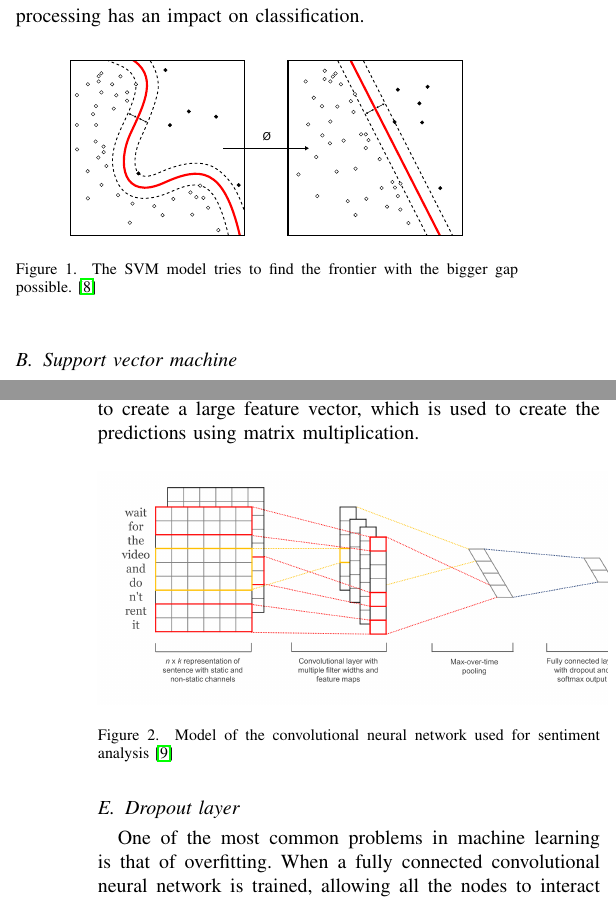
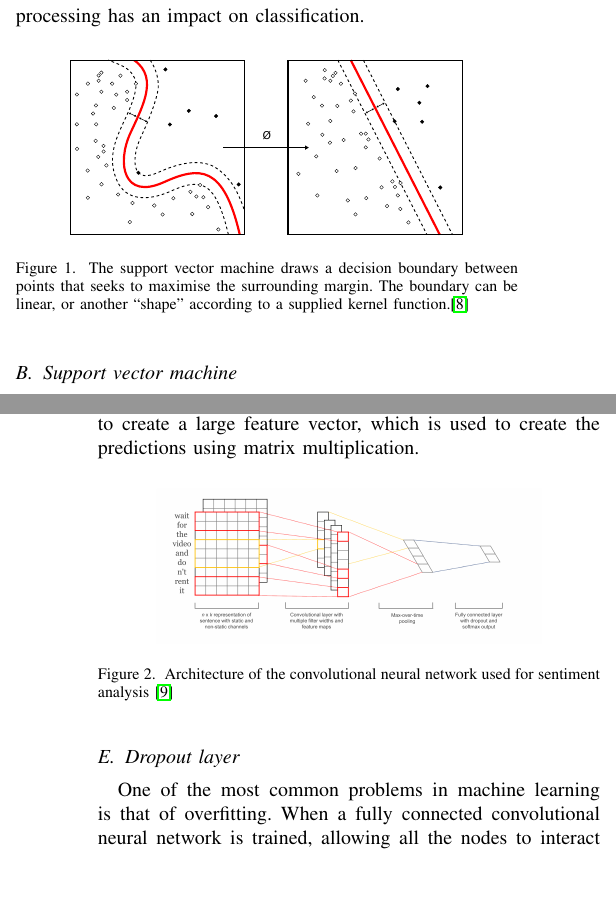
Before and after one commit to epflProjects/MachineLearning, a LaTeX paper (Project02/Report/report.tex, which reads Project02/Report/sec-methods.tex): two parts of the columns of pages 2 and 3 of 4, joined at a grey line, cut so that both start at the same text, the shorter picture padded with empty space. Compiled offline with pdfLaTeX.

Commit message:
Update figure captions, higher resolution image

```diff
--- a/Project02/Report/sec-methods.tex
+++ b/Project02/Report/sec-methods.tex
@@ -8,7 +8,7 @@ The first classifier that is applied is standard logistic regression. This class
 \begin{figure}[h!]
 \centering
 	\includegraphics[scale=1.2]{SVM}
-\caption{The SVM model tries to find the frontier with the bigger gap possible. \cite{wikiSVM}}
+\caption{The support vector machine draws a decision boundary between points that seeks to maximise the surrounding margin. The boundary can be linear, or another ``shape'' according to a supplied kernel function.\cite{wikiSVM}}
 \label{plot:SVM}
 \end{figure}
 \FloatBarrier
@@ -27,8 +27,8 @@ The model we implement applies a first convolution layer, and subsequently, filt
 
 \begin{figure}[h!]
 \centering
-	\includegraphics[scale=0.3]{CNN}
-\caption{Model of the convolutional neural network used for sentiment analysis \cite{cnnYoon}}
+	\includegraphics[scale=0.2]{CNN}
+\caption{Architecture of the convolutional neural network used for sentiment analysis \cite{cnnYoon}}
 \label{plot:CNN}
 \end{figure}
 \FloatBarrier
```
